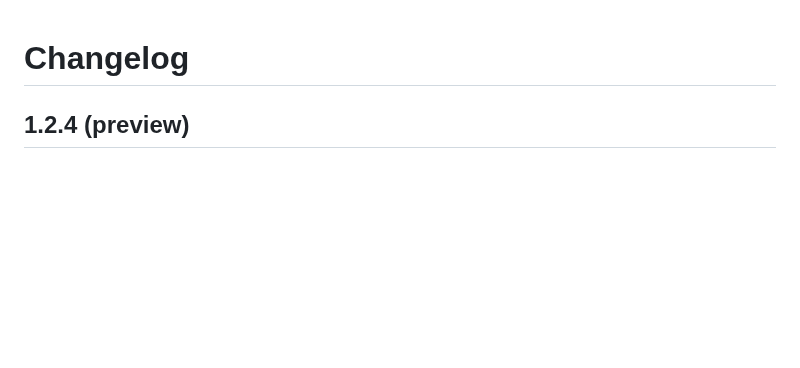
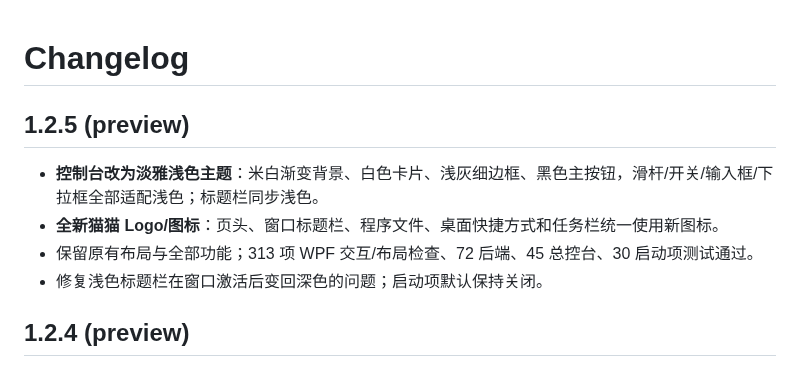
Before and after one commit to ChangeAnyDays/AdCDesktop, a Markdown page: CHANGELOG.md, the part around the change. Rendered like a GitHub page; blank space fills up the shorter version.

```diff
--- a/CHANGELOG.md
+++ b/CHANGELOG.md
@@ -1,4 +1,11 @@
 # Changelog
+
+## 1.2.5 (preview)
+
+- **控制台改为淡雅浅色主题**：米白渐变背景、白色卡片、浅灰细边框、黑色主按钮，滑杆/开关/输入框/下拉框全部适配浅色；标题栏同步浅色。
+- **全新猫猫 Logo/图标**：页头、窗口标题栏、程序文件、桌面快捷方式和任务栏统一使用新图标。
+- 保留原有布局与全部功能；313 项 WPF 交互/布局检查、72 后端、45 总控台、30 启动项测试通过。
+- 修复浅色标题栏在窗口激活后变回深色的问题；启动项默认保持关闭。
 
 ## 1.2.4 (preview)
 
```
Also changed, not shown: README.md (+2 -2 lines), docs/TEST-REPORT.md (+9 -1 lines), assets/app-icon.png (added), assets/logo.png (added), docs/images/control-panel.png, 7 other files.
